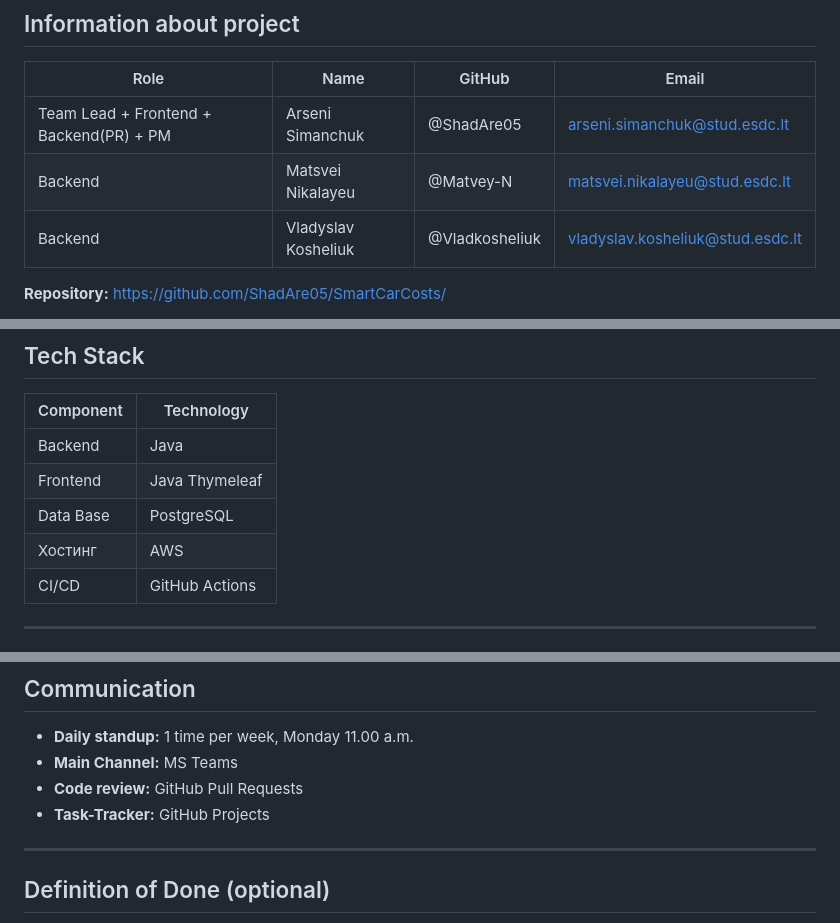
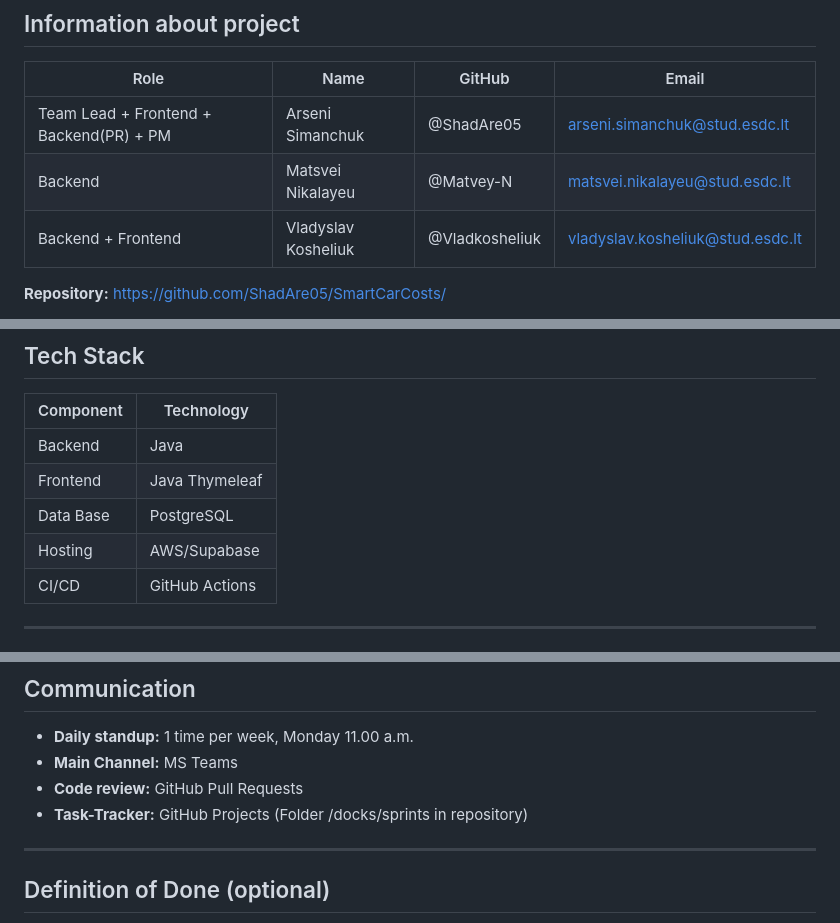
Before and after one commit to ShadAre05/SmartCarCosts, a Markdown page: docs/project-charter.md, 3 parts joined by grey strips. Rendered like a GitHub page.

Commit message:
Revise team roles and hosting information
Updated team member roles and hosting details in the project charter.

```diff
--- a/docs/project-charter.md
+++ b/docs/project-charter.md
@@ -6,7 +6,7 @@
 |------|------|--------|-------|
 | Team Lead + Frontend + Backend(PR) + PM  | Arseni Simanchuk | @ShadAre05| arseni.simanchuk@stud.esdc.lt |
 | Backend | Matsvei Nikalayeu | @Matvey-N | matsvei.nikalayeu@stud.esdc.lt |
-| Backend | Vladyslav Kosheliuk | @Vladkosheliuk | vladyslav.kosheliuk@stud.esdc.lt |
+| Backend + Frontend | Vladyslav Kosheliuk | @Vladkosheliuk | vladyslav.kosheliuk@stud.esdc.lt |
 
 **Repository:** https://github.com/ShadAre05/SmartCarCosts/
 
@@ -110,7 +110,7 @@ This dual-role system allows better transparency, structured data management, an
 | Backend | Java |
 | Frontend | Java Thymeleaf |
 | Data Base | PostgreSQL |
-| Хостинг | AWS |
+| Hosting | AWS/Supabase |
 | CI/CD | GitHub Actions |
 
 ---
@@ -132,7 +132,7 @@ This dual-role system allows better transparency, structured data management, an
 - **Daily standup:** 1 time per week, Monday 11.00 a.m.
 - **Main Channel:** MS Teams
 - **Code review:** GitHub Pull Requests
-- **Task-Tracker:** GitHub Projects
+- **Task-Tracker:** GitHub Projects (Folder /docks/sprints in repository)
 
 ---
 
```
